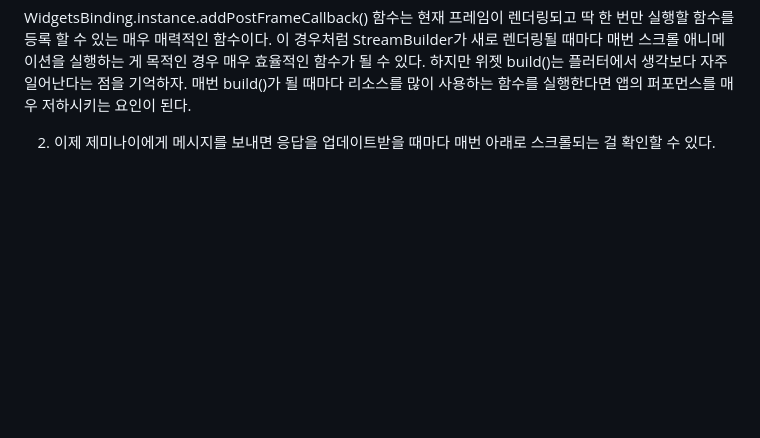
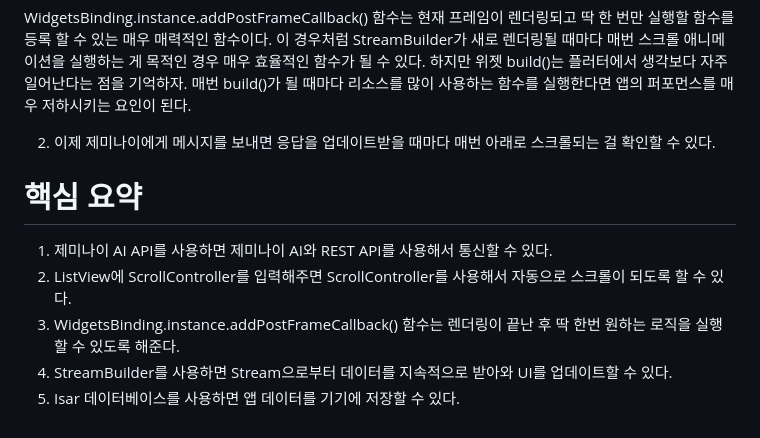
Before and after one commit to akm4545/Flutter-Programming, a Markdown page: chapter16/README.MD, the part around the change. GitHub-like rendering; blank space fills up the shorter version.

Commit message:
chapter16

```diff
--- a/chapter16/README.MD
+++ b/chapter16/README.MD
@@ -341,3 +341,11 @@ WidgetsBinding.instance.addPostFrameCallback() 함수는 현재 프레임이 렌
 매번 build()가 될 때마다 리소스를 많이 사용하는 함수를 실행한다면 앱의 퍼포먼스를 매우 저하시키는 요인이 된다.
 
 2. 이제 제미나이에게 메시지를 보내면 응답을 업데이트받을 때마다 매번 아래로 스크롤되는 걸 확인할 수 있다.
+
+# **핵심 요약**
+1. 제미나이 AI API를 사용하면 제미나이 AI와 REST API를 사용해서 통신할 수 있다.
+2. ListView에 ScrollController를 입력해주면 ScrollController를 사용해서 자동으로 스크롤이 되도록 할 수 있다.
+3. WidgetsBinding.instance.addPostFrameCallback() 함수는 렌더링이 끝난 후 딱 한번 원하는 로직을 실행할 수 있도록
+해준다.
+4. StreamBuilder를 사용하면 Stream으로부터 데이터를 지속적으로 받아와 UI를 업데이트할 수 있다.
+5. Isar 데이터베이스를 사용하면 앱 데이터를 기기에 저장할 수 있다.
```
